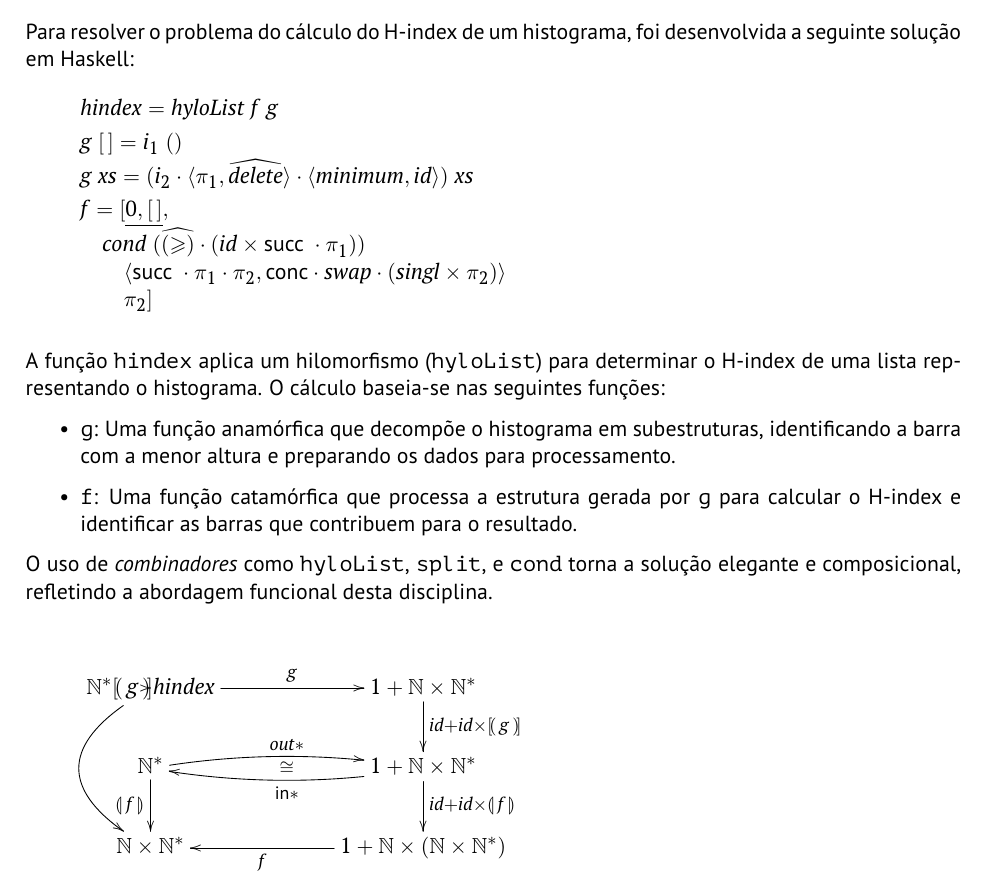
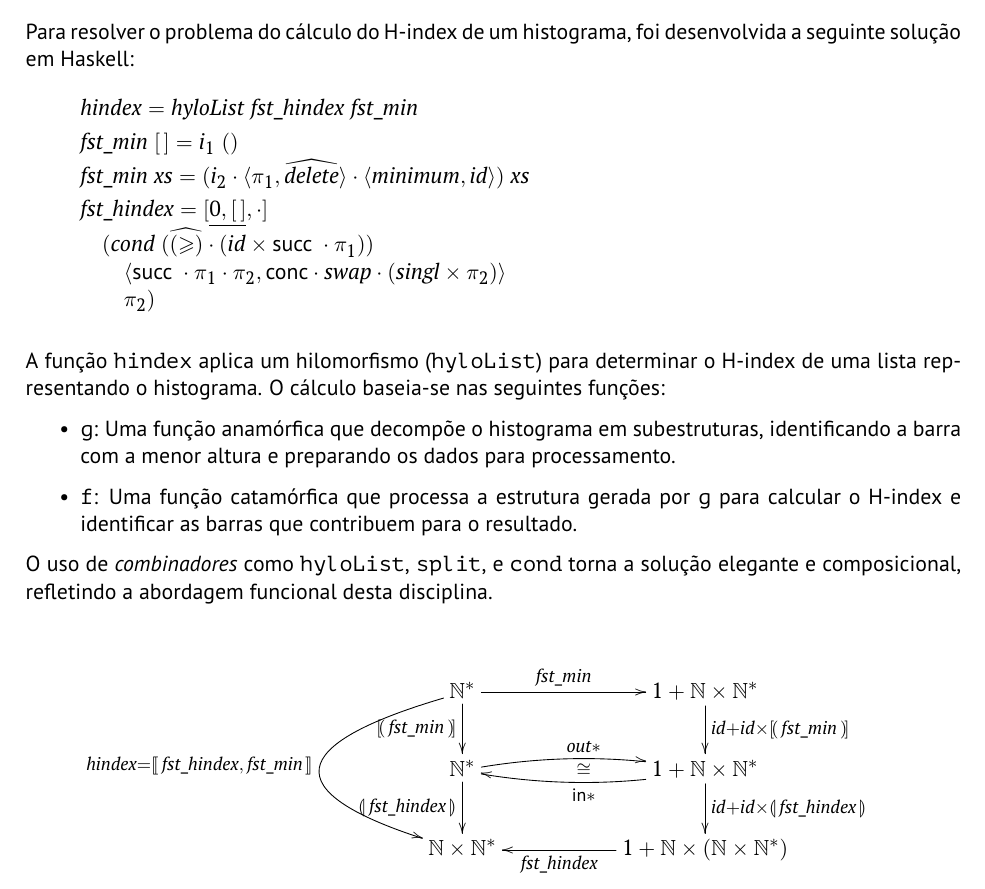
Before and after one commit to A104445/cp2425t, a LaTeX document (cp2425t.tex): part of page 9 of 13, cut so that both start at the same text. Compiled offline with pdfLaTeX.

Commit message:
Diagramas completos

```diff
--- a/cp2425t.tex
+++ b/cp2425t.tex
@@ -763,22 +763,22 @@ Para resolver o problema do cálculo do H-index de um histograma, foi desenvolvi
 \column{12}{@{}>{\hspre}l<{\hspost}@{}}%
 \column{18}{@{}>{\hspre}l<{\hspost}@{}}%
 \column{E}{@{}>{\hspre}l<{\hspost}@{}}%
-\>[B]{}\Varid{hindex}\mathrel{=}\Varid{hyloList}\;\Varid{f}\;\Varid{g}{}\<[E]%
+\>[B]{}\Varid{hindex}\mathrel{=}\Varid{hyloList}\;\Varid{fst\char95 hindex}\;\Varid{fst\char95 min}{}\<[E]%
 \\[\blanklineskip]%
-\>[B]{}\Varid{g}\;[\mskip1.5mu \mskip1.5mu]\mathrel{=}i_1\;(){}\<[E]%
+\>[B]{}\Varid{fst\char95 min}\;[\mskip1.5mu \mskip1.5mu]\mathrel{=}i_1\;(){}\<[E]%
 \\
-\>[B]{}\Varid{g}\;\Varid{xs}\mathrel{=}(i_2\comp \conj{\p1}{\uncurry{\Varid{delete}}}\comp \conj{\Varid{minimum}}{\Varid{id}})\;\Varid{xs}{}\<[E]%
+\>[B]{}\Varid{fst\char95 min}\;\Varid{xs}\mathrel{=}(i_2\comp \conj{\p1}{\uncurry{\Varid{delete}}}\comp \conj{\Varid{minimum}}{\Varid{id}})\;\Varid{xs}{}\<[E]%
 \\[\blanklineskip]%
-\>[B]{}\Varid{f}\mathrel{=}\alt{\underline{\mathrm{0},[\mskip1.5mu \mskip1.5mu]}}{{}\<[E]%
+\>[B]{}\Varid{fst\char95 hindex}\mathrel{=}\alt{\underline{\mathrm{0},[\mskip1.5mu \mskip1.5mu]}}{\cdot }{}\<[E]%
 \\
 \>[B]{}\hsindent{12}{}\<[12]%
-\>[12]{}\Varid{cond}\;(\uncurry{(\geq )}\comp (\Varid{id}\times\succ \comp \p1))\;{}\<[E]%
+\>[12]{}(\Varid{cond}\;(\uncurry{(\geq )}\comp (\Varid{id}\times\succ \comp \p1))\;{}\<[E]%
 \\
 \>[12]{}\hsindent{6}{}\<[18]%
 \>[18]{}\conj{\succ \comp \p1\comp \p2}{\mathsf{conc}\comp \Varid{swap}\comp (\Varid{singl}\times\p2)}\;{}\<[E]%
 \\
 \>[12]{}\hsindent{6}{}\<[18]%
-\>[18]{}\p2}{}\<[E]%
+\>[18]{}\p2){}\<[E]%
 \ColumnHook
 \end{hscode}\resethooks
 
@@ -793,12 +793,12 @@ Para resolver o problema do cálculo do H-index de um histograma, foi desenvolvi
 
 \[
 \xymatrix@C=2cm{
-    \ensuremath{\N ^*} \ar[r]^-{\ensuremath{\Varid{g}}} \ar[d]-{\ensuremath{\anaList{\Varid{g}}}} \ar@/_3pc/[dd]{\ensuremath{\Varid{hindex}}}
-  & \ensuremath{\mathrm{1}\mathbin{+}\N \times\N ^*} \ar[d]^-{\ensuremath{\Varid{id}\mathbin{+}\Varid{id}\times\anaList{\Varid{g}}}} \\
-    \ensuremath{\N ^*} \ar[d]_-{\ensuremath{\llparenthesis\, \Varid{f}\,\rrparenthesis}} \ar@/^/[r]^{\ensuremath{\Varid{out}\mathbin{*}}}
-  & \ensuremath{\mathrm{1}\mathbin{+}\N \times\N ^*} \ar@/^/[l]_{\cong}^{\ensuremath{\mathsf{in}\mathbin{*}}} \ar[d]^-{\ensuremath{\Varid{id}\mathbin{+}\Varid{id}\times\llparenthesis\, \Varid{f}\,\rrparenthesis}} \\
+    \ensuremath{\N ^*} \ar[r]^-{\ensuremath{\Varid{fst\char95 min}}} \ar[d]_-{\ensuremath{\anaList{\Varid{fst\char95 min}}}} \ar@/_6pc/[dd]_-{\ensuremath{\Varid{hindex}\mathrel{=}\llbracket\, \Varid{fst\char95 hindex},\,\Varid{fst\char95 min}\,\rrbracket}}
+  & \ensuremath{\mathrm{1}\mathbin{+}\N \times\N ^*} \ar[d]^-{\ensuremath{\Varid{id}\mathbin{+}\Varid{id}\times\anaList{\Varid{fst\char95 min}}}} \\
+    \ensuremath{\N ^*} \ar[d]_-{\ensuremath{\llparenthesis\, \Varid{fst\char95 hindex}\,\rrparenthesis}} \ar@/^/[r]^{\ensuremath{\Varid{out}\mathbin{*}}}
+  & \ensuremath{\mathrm{1}\mathbin{+}\N \times\N ^*} \ar@/^/[l]_{\cong}^{\ensuremath{\mathsf{in}\mathbin{*}}} \ar[d]^-{\ensuremath{\Varid{id}\mathbin{+}\Varid{id}\times\llparenthesis\, \Varid{fst\char95 hindex}\,\rrparenthesis}} \\
     \ensuremath{\N \times\N ^*}
-  & \ensuremath{\mathrm{1}\mathbin{+}\N \times(\N \times\N ^*)} \ar[l]^-{\ensuremath{\Varid{f}}}
+  & \ensuremath{\mathrm{1}\mathbin{+}\N \times(\N \times\N ^*)} \ar[l]^-{\ensuremath{\Varid{fst\char95 hindex}}}
 }
 \]
 
```
Also changed, not shown: cp2425t.pdf, 3 other files.
